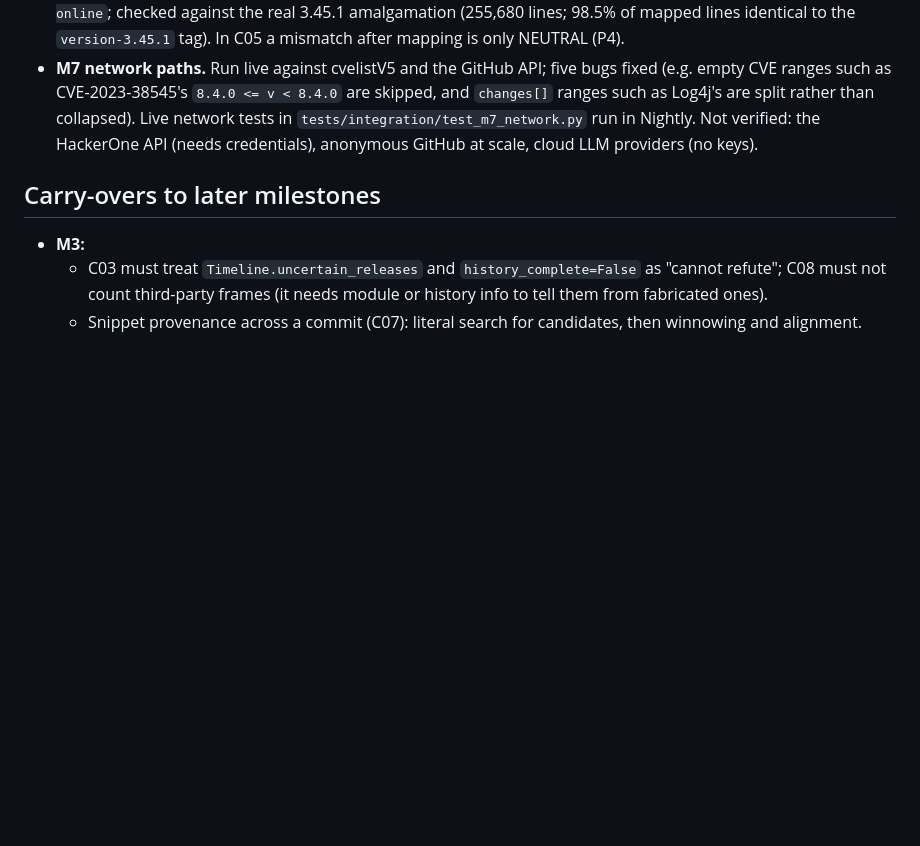
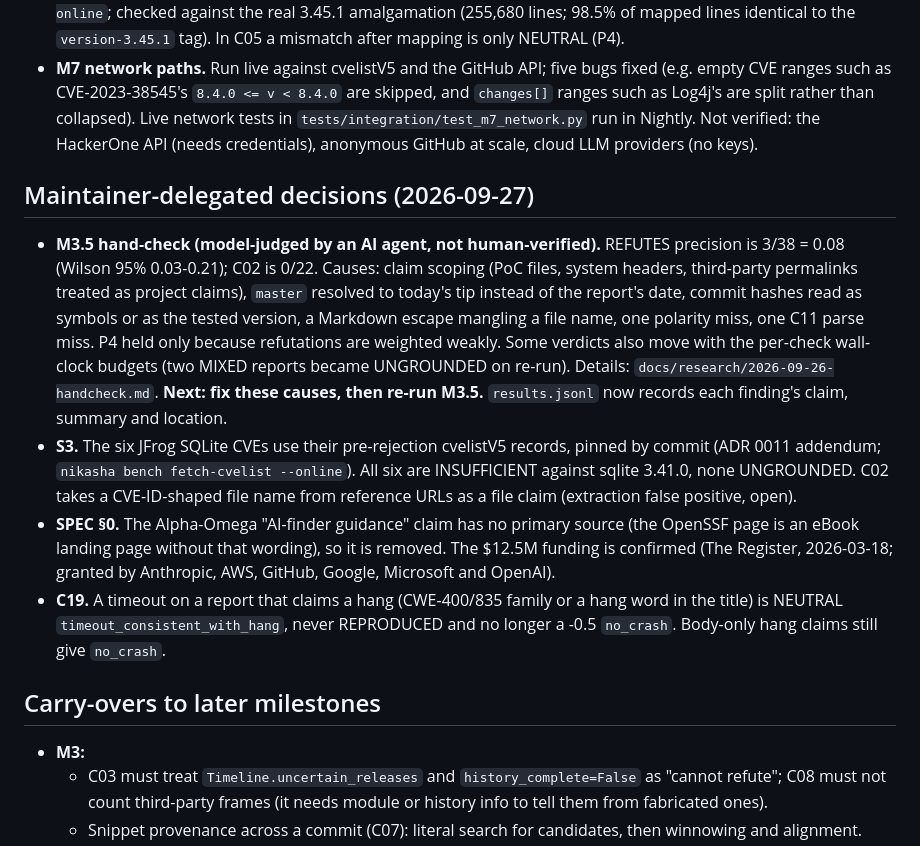
Before and after one commit to rakshit-737/nikasha, a Markdown page: PROGRESS.md, the part around the change. GitHub-like rendering; blank space fills up the shorter version.

```diff
--- a/PROGRESS.md
+++ b/PROGRESS.md
@@ -513,6 +513,29 @@ INSUFFICIENT 34.
   in `tests/integration/test_m7_network.py` run in Nightly. Not verified: the HackerOne API
   (needs credentials), anonymous GitHub at scale, cloud LLM providers (no keys).
 
+## Maintainer-delegated decisions (2026-09-27)
+
+- **M3.5 hand-check (model-judged by an AI agent, not human-verified).** REFUTES precision
+  is 3/38 = 0.08 (Wilson 95% 0.03-0.21); C02 is 0/22. Causes: claim scoping (PoC files,
+  system headers, third-party permalinks treated as project claims), `master` resolved to
+  today's tip instead of the report's date, commit hashes read as symbols or as the tested
+  version, a Markdown escape mangling a file name, one polarity miss, one C11 parse miss.
+  P4 held only because refutations are weighted weakly. Some verdicts also move with the
+  per-check wall-clock budgets (two MIXED reports became UNGROUNDED on re-run).
+  Details: `docs/research/2026-09-26-handcheck.md`. **Next: fix these causes, then re-run
+  M3.5.** `results.jsonl` now records each finding's claim, summary and location.
+- **S3.** The six JFrog SQLite CVEs use their pre-rejection cvelistV5 records, pinned by
+  commit (ADR 0011 addendum; `nikasha bench fetch-cvelist --online`). All six are
+  INSUFFICIENT against sqlite 3.41.0, none UNGROUNDED. C02 takes a CVE-ID-shaped file name
+  from reference URLs as a file claim (extraction false positive, open).
+- **SPEC §0.** The Alpha-Omega "AI-finder guidance" claim has no primary source (the
+  OpenSSF page is an eBook landing page without that wording), so it is removed. The
+  $12.5M funding is confirmed (The Register, 2026-03-18; granted by Anthropic, AWS, GitHub,
+  Google, Microsoft and OpenAI).
+- **C19.** A timeout on a report that claims a hang (CWE-400/835 family or a hang word in
+  the title) is NEUTRAL `timeout_consistent_with_hang`, never REPRODUCED and no longer a
+  -0.5 `no_crash`. Body-only hang claims still give `no_crash`.
+
 ## Carry-overs to later milestones
 
 - **M3:**
```
Also changed, not shown: docs/research/2026-09-26-handcheck.md (added, +112 -0 lines).
